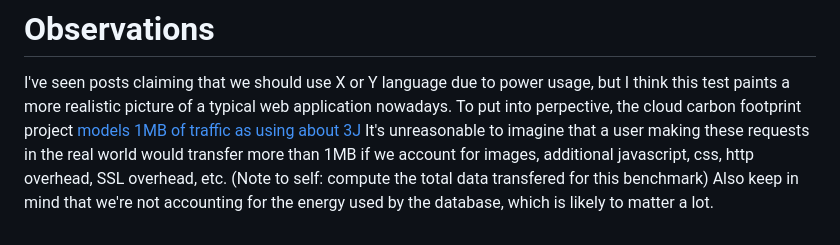
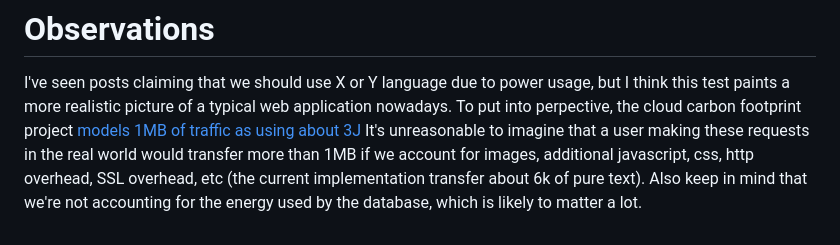
Before and after one commit to mtakeshi1/power-usage-comparisons, a Markdown page: Test2.md, the part around the change. Drawn GitHub-style.

Commit message:
adding note about amount of data transfered

```diff
--- a/Test2.md
+++ b/Test2.md
@@ -91,5 +91,5 @@ I've seen posts claiming that we should use X or Y language due to power usage,
 application nowadays. To put into perpective, the cloud carbon footprint
 project [models 1MB of traffic as using about 3J](https://www.cloudcarbonfootprint.org/docs/methodology/#networking)
 It's unreasonable to imagine that a user making these requests in the real world would transfer more than 1MB if we account for images, additional
-javascript, css, http overhead, SSL overhead, etc. (Note to self: compute the total data transfered for this benchmark)
+javascript, css, http overhead, SSL overhead, etc (the current implementation transfer about 6k of pure text).
 Also keep in mind that we're not accounting for the energy used by the database, which is likely to matter a lot.
```
